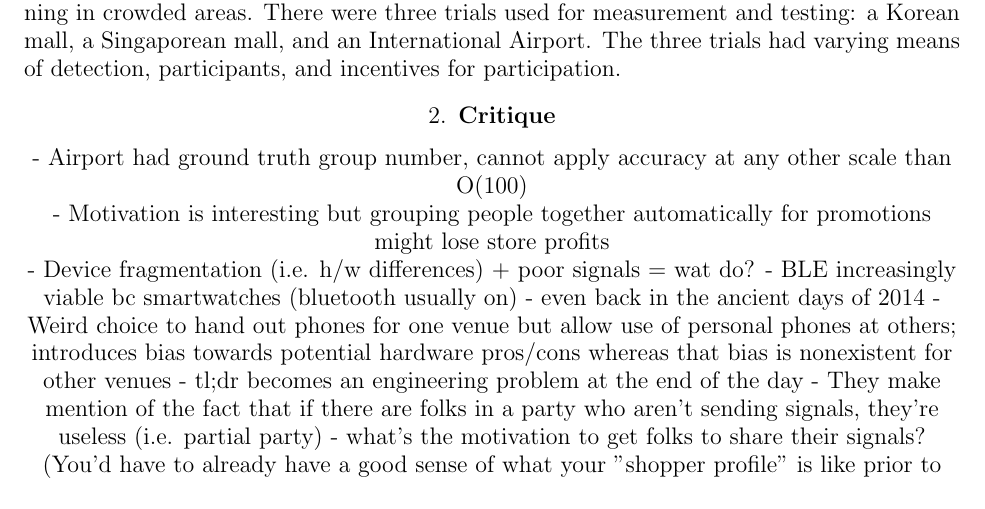
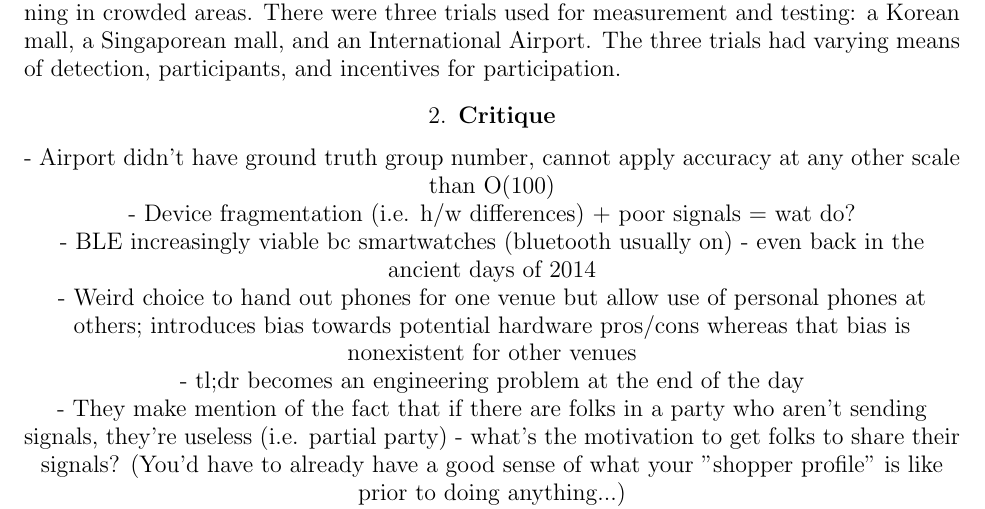
Before and after one commit to kashev/reddit-reliability, a LaTeX paper (Grumon598/Grumon598.tex): part of the page, cut so that both start at the same text. Compiled offline with pdfLaTeX.

Commit message:
Adding grumon pdf and updating crits

```diff
--- a/Grumon598/Grumon598.tex
+++ b/Grumon598/Grumon598.tex
@@ -51,15 +51,13 @@ The paper summarizes the process that the researchers went through to develop th
 \section{\bf Critique}
 \begin{center}
 % These are just bullets now, will correct later
-- Airport had ground truth group number, cannot apply accuracy at any other scale than O(100) \\
-- Motivation is interesting but grouping people together automatically for promotions might lose store profits
-
-- Device fragmentation (i.e. h/w differences) + poor signals = wat do?
-- BLE increasingly viable bc smartwatches (bluetooth usually on) - even back in the ancient days of 2014
-- Weird choice to hand out phones for one venue but allow use of personal phones at others; introduces bias towards potential hardware pros/cons whereas that bias is nonexistent for other venues
-- tl;dr becomes an engineering problem at the end of the day
-- They make mention of the fact that if there are folks in a party who aren't sending signals, they're useless (i.e. partial party) - what's the motivation to get folks to share their signals? (You'd have to already have a good sense of what your "shopper profile" is like prior to doing anything...)
-- Interesting that they punted on locked down OSes after mentioning anon traces -- something something wifi triangulation? (Is it the case that access points just broadcast and it's up to the end user device to ack & request connection, or is it the case that the end user device polls the AP?)
+- Airport didn't have ground truth group number, cannot apply accuracy at any other scale than O(100) \\
+- Device fragmentation (i.e. h/w differences) + poor signals = wat do? \\
+- BLE increasingly viable bc smartwatches (bluetooth usually on) - even back in the ancient days of 2014 \\
+- Weird choice to hand out phones for one venue but allow use of personal phones at others; introduces bias towards potential hardware pros/cons whereas that bias is nonexistent for other venues \\
+- tl;dr becomes an engineering problem at the end of the day \\
+- They make mention of the fact that if there are folks in a party who aren't sending signals, they're useless (i.e. partial party) - what's the motivation to get folks to share their signals? (You'd have to already have a good sense of what your "shopper profile" is like prior to doing anything...)\\
+- Interesting that they punted on locked down OSes after mentioning anon traces -- something something wifi triangulation? (Is it the case that access points just broadcast and it's up to the end user device to ack \& request connection, or is it the case that the end user device polls the AP?) \\
 \end{center}
 
 \end{document}
```
Also changed, not shown: Grumon598/Grumon598.pdf, Grumon598/p46-sen (1).pdf (added).
